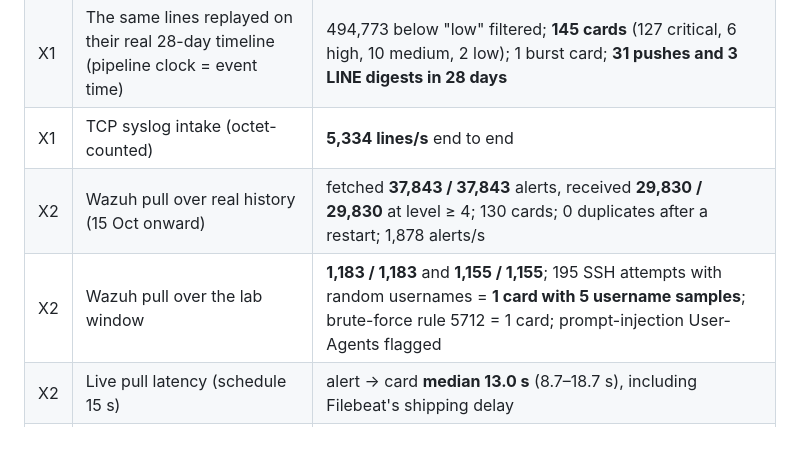
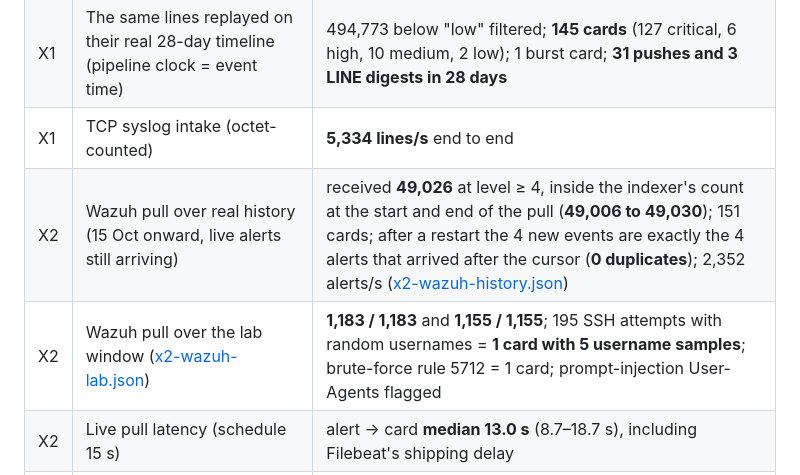
Before and after one commit to MONNNNNNNNNNN/kku-netsec-assistant, a Markdown page: results/real-data-eval.md, the part around the change. Drawn GitHub-style; blank space fills up the shorter version.

```diff
--- a/results/real-data-eval.md
+++ b/results/real-data-eval.md
@@ -22,8 +22,8 @@ BOTSv1 SHA-256: `fgt_event.json.gz` 67d6a46f…c1a1, `fgt_utm.json.gz` 56b3830f
 | X1 | 510,899 real FortiGate lines through the parser and trust split | 100% parsed with device IDs; 0 lines with repeated keys; 0 injection flags on benign traffic (851 before fix R1) |
 | X1 | The same lines replayed on their real 28-day timeline (pipeline clock = event time) | 494,773 below "low" filtered; **145 cards** (127 critical, 6 high, 10 medium, 2 low); 1 burst card; **31 pushes and 3 LINE digests in 28 days** |
 | X1 | TCP syslog intake (octet-counted) | **5,334 lines/s** end to end |
-| X2 | Wazuh pull over real history (15 Oct onward) | fetched **37,843 / 37,843** alerts, received **29,830 / 29,830** at level ≥ 4; 130 cards; 0 duplicates after a restart; 1,878 alerts/s |
-| X2 | Wazuh pull over the lab window | **1,183 / 1,183** and **1,155 / 1,155**; 195 SSH attempts with random usernames = **1 card with 5 username samples**; brute-force rule 5712 = 1 card; prompt-injection User-Agents flagged |
+| X2 | Wazuh pull over real history (15 Oct onward, live alerts still arriving) | received **49,026** at level ≥ 4, inside the indexer's count at the start and end of the pull (**49,006 to 49,030**); 151 cards; after a restart the 4 new events are exactly the 4 alerts that arrived after the cursor (**0 duplicates**); 2,352 alerts/s ([x2-wazuh-history.json](real-data/x2-wazuh-history.json)) |
+| X2 | Wazuh pull over the lab window ([x2-wazuh-lab.json](real-data/x2-wazuh-lab.json)) | **1,183 / 1,183** and **1,155 / 1,155**; 195 SSH attempts with random usernames = **1 card with 5 username samples**; brute-force rule 5712 = 1 card; prompt-injection User-Agents flagged |
 | X2 | Live pull latency (schedule 15 s) | alert → card **median 13.0 s** (8.7–18.7 s), including Filebeat's shipping delay |
 | X2 | This host's real internet traffic (lab window) | 804 alerts → 22 cards from 18 distinct sources |
 | X3 | Wazuh push (`deploy/custom-netsec-board.py` via integratord, level ≥ 7) | **438 / 439** alerts accepted, 0 rate-limited; alert → card **median 1.3 s** (0.45–1.6 s); lab: 5712 ×5 and 5551 ×12 each 1 card with 5 samples, web 31103 ×9 = 1 card, multi-attack 31151 flagged (instruction override, verdict steering) |
```
Also changed, not shown: README.md (+1 -1 lines), lab/README.md (+1 -1 lines), docs/screenshots/real-board.png, docs/screenshots/real-card.png, 6 other files.
